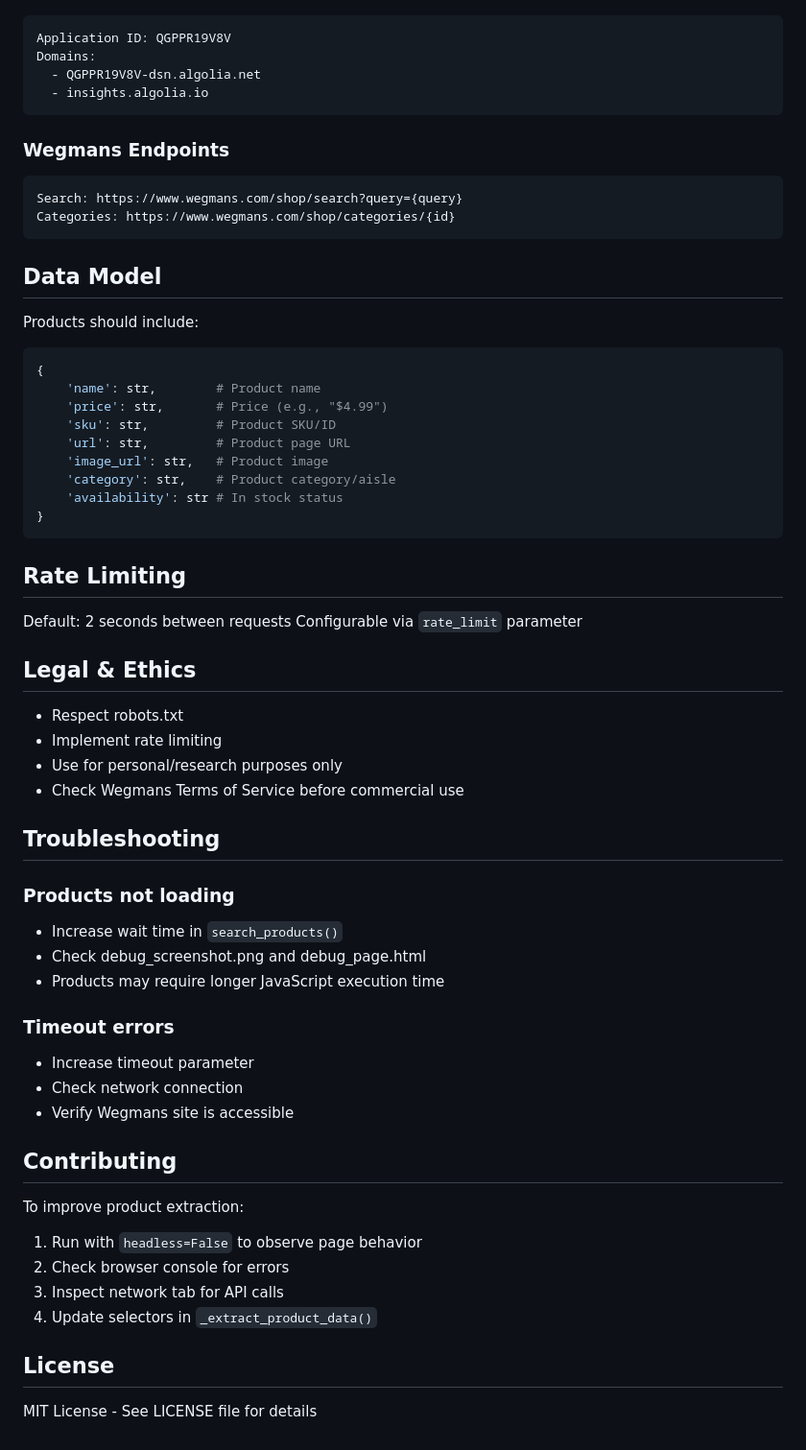
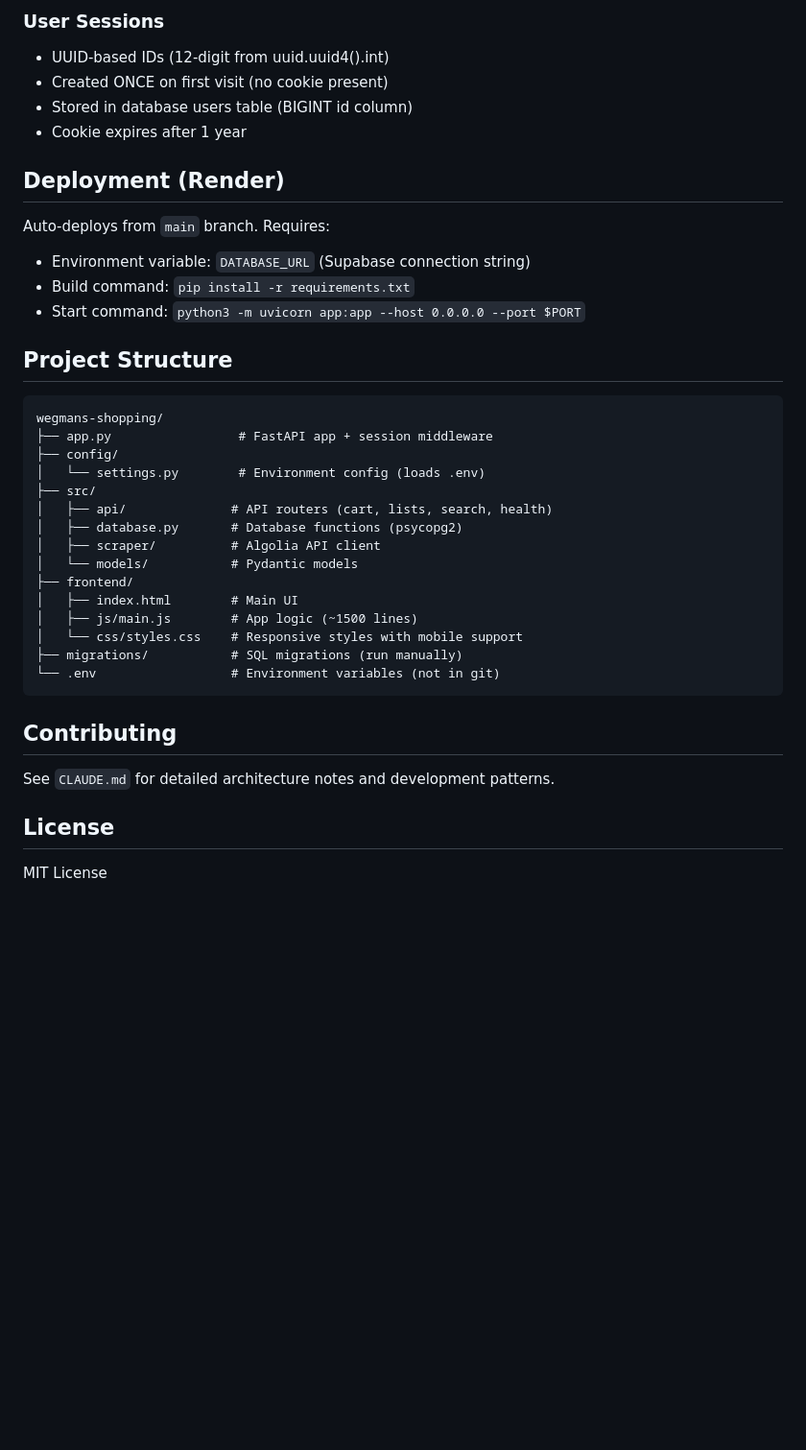
Before and after one commit to NathanNorman/wegmans-shopping, a Markdown page: README.md, the part around one of its changes. Shown at 96% size. Drawn GitHub-style; blank space fills up the shorter version.

````diff
--- a/README.md
+++ b/README.md
@@ -114,63 +145,40 @@ echo -e "Milk\nEggs\nBread" | python3 shop.py --stdin
+### User Sessions
+- UUID-based IDs (12-digit from uuid.uuid4().int)
+- Created ONCE on first visit (no cookie present)
+- Stored in database users table (BIGINT id column)
+- Cookie expires after 1 year
+
+## Deployment (Render)
+
+Auto-deploys from `main` branch. Requires:
+- Environment variable: `DATABASE_URL` (Supabase connection string)
+- Build command: `pip install -r requirements.txt`
+- Start command: `python3 -m uvicorn app:app --host 0.0.0.0 --port $PORT`
+
+## Project Structure
+
 ```
-Application ID: QGPPR19V8V
-Domains:
-  - QGPPR19V8V-dsn.algolia.net
-  - insights.algolia.io
+wegmans-shopping/
+├── app.py                 # FastAPI app + session middleware
+├── config/
+│   └── settings.py        # Environment config (loads .env)
+├── src/
+│   ├── api/              # API routers (cart, lists, search, health)
+│   ├── database.py       # Database functions (psycopg2)
+│   ├── scraper/          # Algolia API client
+│   └── models/           # Pydantic models
+├── frontend/
+│   ├── index.html        # Main UI
+│   ├── js/main.js        # App logic (~1500 lines)
+│   └── css/styles.css    # Responsive styles with mobile support
+├── migrations/           # SQL migrations (run manually)
+└── .env                  # Environment variables (not in git)
 ```
-
-### Wegmans Endpoints
-```
-Search: https://www.wegmans.com/shop/search?query={query}
-Categories: https://www.wegmans.com/shop/categories/{id}
-```
-
-## Data Model
-
-Products should include:
-```python
-{
-    'name': str,        # Product name
-    'price': str,       # Price (e.g., "$4.99")
-    'sku': str,         # Product SKU/ID
-    'url': str,         # Product page URL
-    'image_url': str,   # Product image
-    'category': str,    # Product category/aisle
-    'availability': str # In stock status
-}
-```
-
-## Rate Limiting
-
-Default: 2 seconds between requests
-Configurable via `rate_limit` parameter
-
-## Legal & Ethics
-
-- Respect robots.txt
-- Implement rate limiting
-- Use for personal/research purposes only
-- Check Wegmans Terms of Service before commercial use
-
-## Troubleshooting
-
-### Products not loading
-- Increase wait time in `search_products()`
-- Check debug_screenshot.png and debug_page.html
-- Products may require longer JavaScript execution time
-
-### Timeout errors
-- Increase timeout parameter
-- Check network connection
-- Verify Wegmans site is accessible
 
 ## Contributing
 
-To improve product extraction:
-1. Run with `headless=False` to observe page behavior
-2. Check browser console for errors
-3. Inspect network tab for API calls
-4. Update selectors in `_extract_product_data()`
+See `CLAUDE.md` for detailed architecture notes and development patterns.
 
 ## License
 
-MIT License - See LICENSE file for details
+MIT License
````
Also changed, not shown: other parts of README.md (+108 -77 lines).
